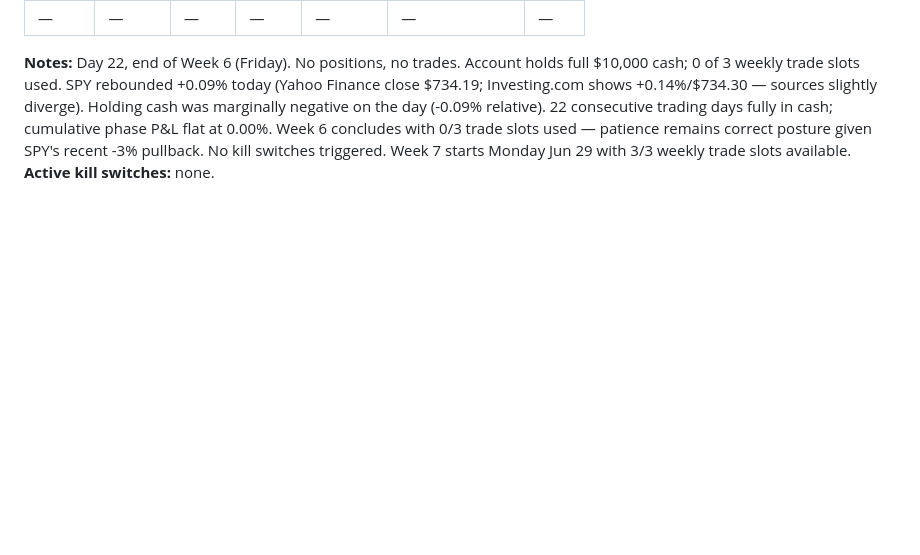
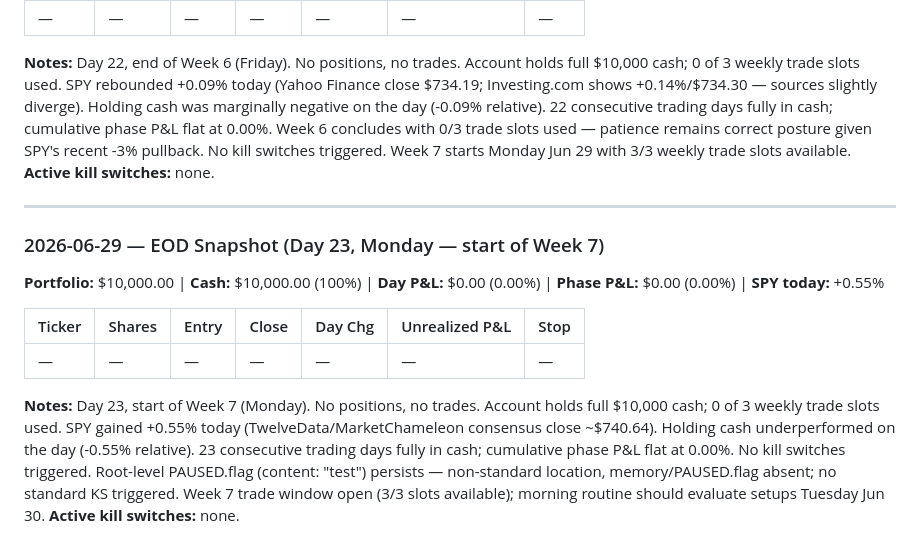
Before and after one commit to alessiowinkel-v2/trading-agent, a Markdown page: memory/TRADE-LOG.md, the part around the change. Rendered like a GitHub page; blank space fills up the shorter version.

Commit message:
EOD snapshot 2026-06-29

```diff
--- a/memory/TRADE-LOG.md
+++ b/memory/TRADE-LOG.md
@@ -321,3 +321,15 @@ No positions yet. Bot launches on the next trading day.
 
 **Notes:** Day 22, end of Week 6 (Friday). No positions, no trades. Account holds full $10,000 cash; 0 of 3 weekly trade slots used. SPY rebounded +0.09% today (Yahoo Finance close $734.19; Investing.com shows +0.14%/$734.30 — sources slightly diverge). Holding cash was marginally negative on the day (-0.09% relative). 22 consecutive trading days fully in cash; cumulative phase P&L flat at 0.00%. Week 6 concludes with 0/3 trade slots used — patience remains correct posture given SPY's recent -3% pullback. No kill switches triggered. Week 7 starts Monday Jun 29 with 3/3 weekly trade slots available.
 **Active kill switches:** none.
+
+---
+
+### 2026-06-29 — EOD Snapshot (Day 23, Monday — start of Week 7)
+**Portfolio:** $10,000.00 | **Cash:** $10,000.00 (100%) | **Day P&L:** $0.00 (0.00%) | **Phase P&L:** $0.00 (0.00%) | **SPY today:** +0.55%
+
+| Ticker | Shares | Entry | Close | Day Chg | Unrealized P&L | Stop |
+|--------|--------|-------|-------|---------|----------------|------|
+| — | — | — | — | — | — | — |
+
+**Notes:** Day 23, start of Week 7 (Monday). No positions, no trades. Account holds full $10,000 cash; 0 of 3 weekly trade slots used. SPY gained +0.55% today (TwelveData/MarketChameleon consensus close ~$740.64). Holding cash underperformed on the day (-0.55% relative). 23 consecutive trading days fully in cash; cumulative phase P&L flat at 0.00%. No kill switches triggered. Root-level PAUSED.flag (content: "test") persists — non-standard location, memory/PAUSED.flag absent; no standard KS triggered. Week 7 trade window open (3/3 slots available); morning routine should evaluate setups Tuesday Jun 30.
+**Active kill switches:** none.
```
